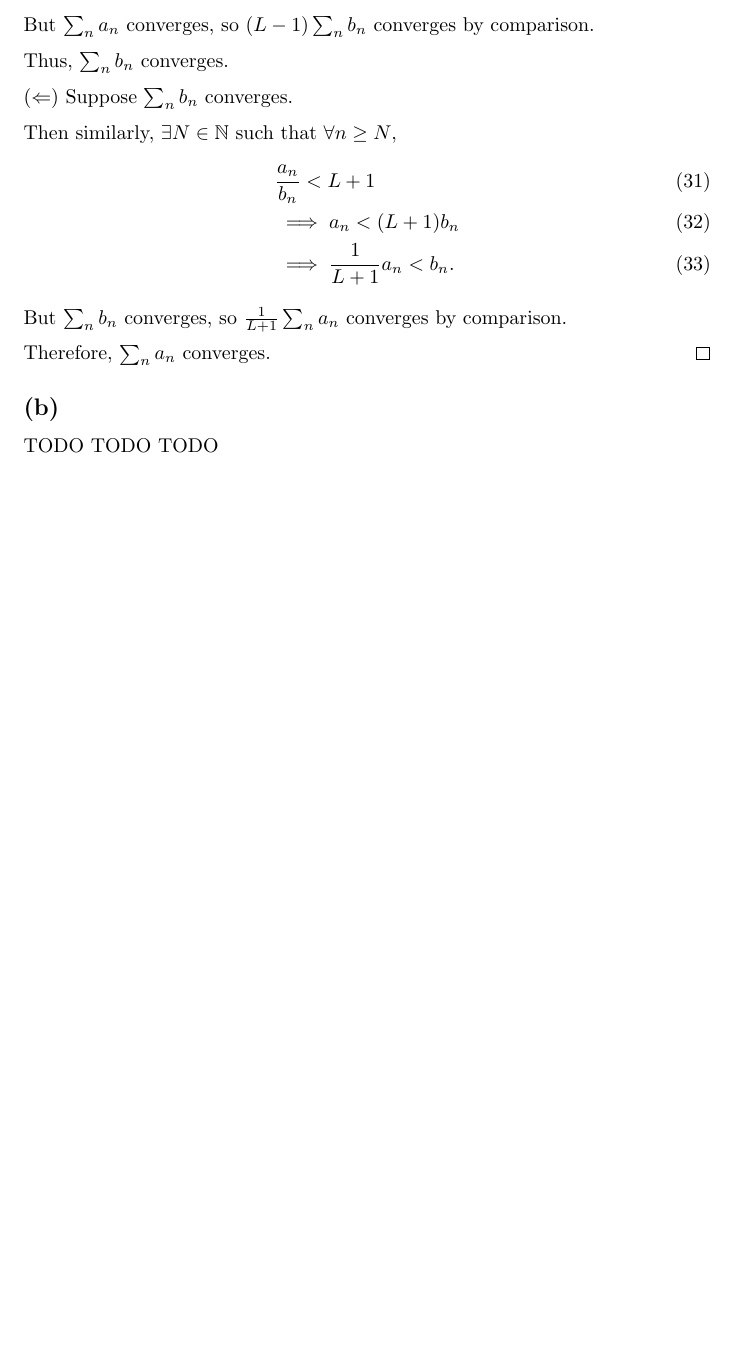
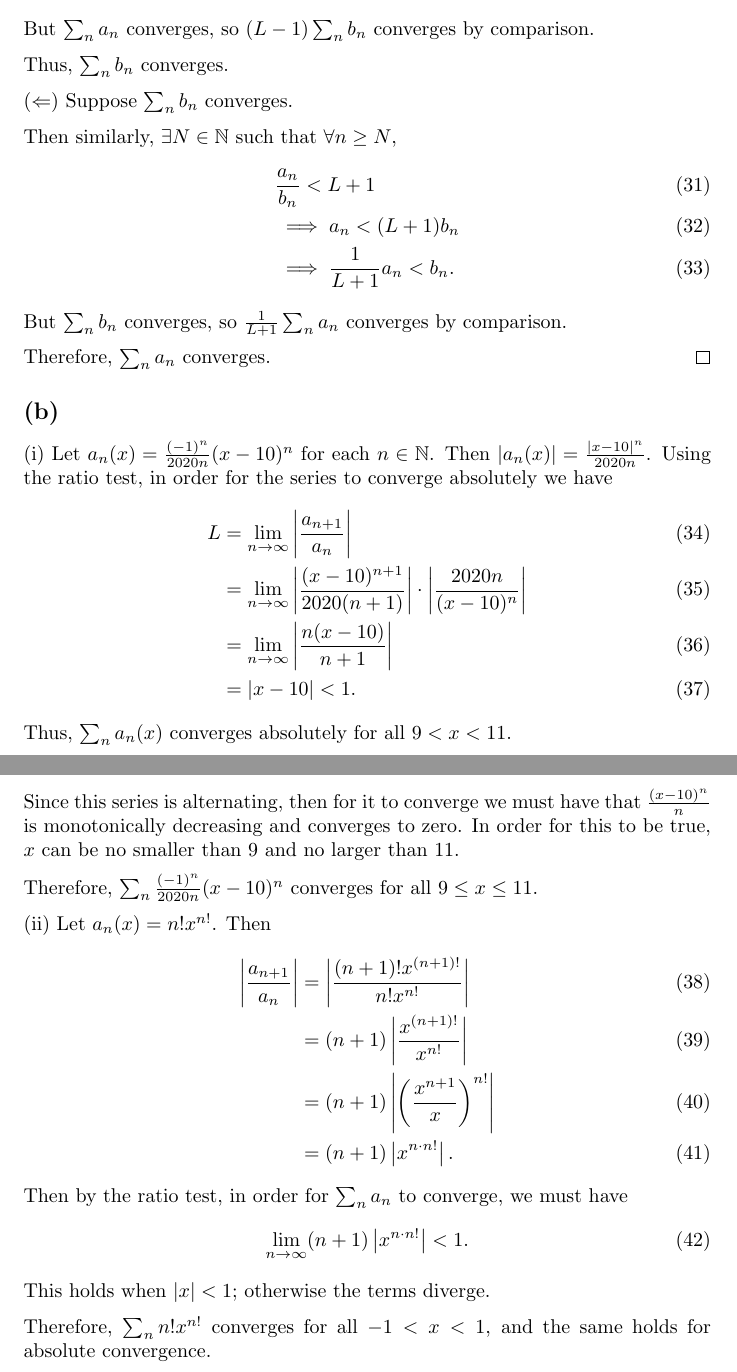
Before and after one commit to ovega14/RealAnalysis_solutions, a LaTeX document (midterm/18.100A_midterm.tex): part of page 5 of 5 before the commit and two parts of pages 5 and 6 of 6 after it, the two joined at a grey line, cut so that both start at the same text, the shorter picture padded with empty space. Compiled offline with pdfLaTeX.

Commit message:
finished midterm

```diff
--- a/midterm/18.100A_midterm.tex
+++ b/midterm/18.100A_midterm.tex
@@ -201,6 +201,32 @@ Therefore, $\{x_n\}_n$ is unbounded, but $\{x_{n_k}\}_k$ converges to $0$.
 \end{proof}
 
 \subsection*{(b)}
-TODO TODO TODO
+(i)
+Let $a_n(x) = \frac{(-1)^n}{2020n}(x-10)^n$ for each $n \in \N$. Then $|a_n(x)| = \frac{|x-10|^n}{2020n}$. Using the ratio test, in order for the series to converge absolutely we have
+\begin{align}
+	L &= \lim_{n \to \infty}\left|\frac{a_{n+1}}{a_n}\right| \\
+	&= \lim_{n \to \infty} \left|\frac{(x-10)^{n+1}}{2020(n+1)}\right| \cdot \left|\frac{2020n}{(x-10)^n}\right| \\
+	&= \lim_{n \to \infty} \left|\frac{n(x-10)}{n+1}\right| \\
+	&= |x-10| < 1.
+\end{align}
+Thus, $\sum_n a_n(x)$ converges absolutely for all $9 < x < 11$.
 
+Since this series is alternating, then for it to converge we must have that $\frac{(x-10)^n}{n}$ is monotonically decreasing and converges to zero. In order for this to be true, $x$ can be no smaller than $9$ and no larger than $11$.
+
+Therefore, $\sum_n \frac{(-1)^n}{2020n}(x-10)^n$ converges for all $9 \leq x \leq 11$.
+
+(ii) Let $a_n(x) = n! x^{n!}$. Then
+\begin{align}
+	\left|\frac{a_{n+1}}{a_n}\right| &= \left|\frac{(n+1)! x^{(n+1)!}}{n!x^{n!}}\right| \\
+	&= (n+1)\left|\frac{x^{(n+1)!}}{x^{n!}}\right| \\
+	&= (n+1) \left|\left(\frac{x^{n+1}}{x}\right)^{n!}\right| \\
+	&= (n+1) \left|x^{n\cdot n!}\right|.
+\end{align}
+Then by the ratio test, in order for $\sum_n a_n$ to converge, we must have
+\begin{equation}
+	\lim_{n \to \infty} (n+1) \left|x^{n\cdot n!}\right| < 1.
+\end{equation}
+This holds when $|x| < 1$; otherwise the terms diverge.
+
+Therefore, $\sum_n n! x^{n!}$ converges for all $-1 < x < 1$, and the same holds for absolute convergence.
 \end{document}
```
Also changed, not shown: midterm/18.100A_midterm.pdf, 3 other files.
